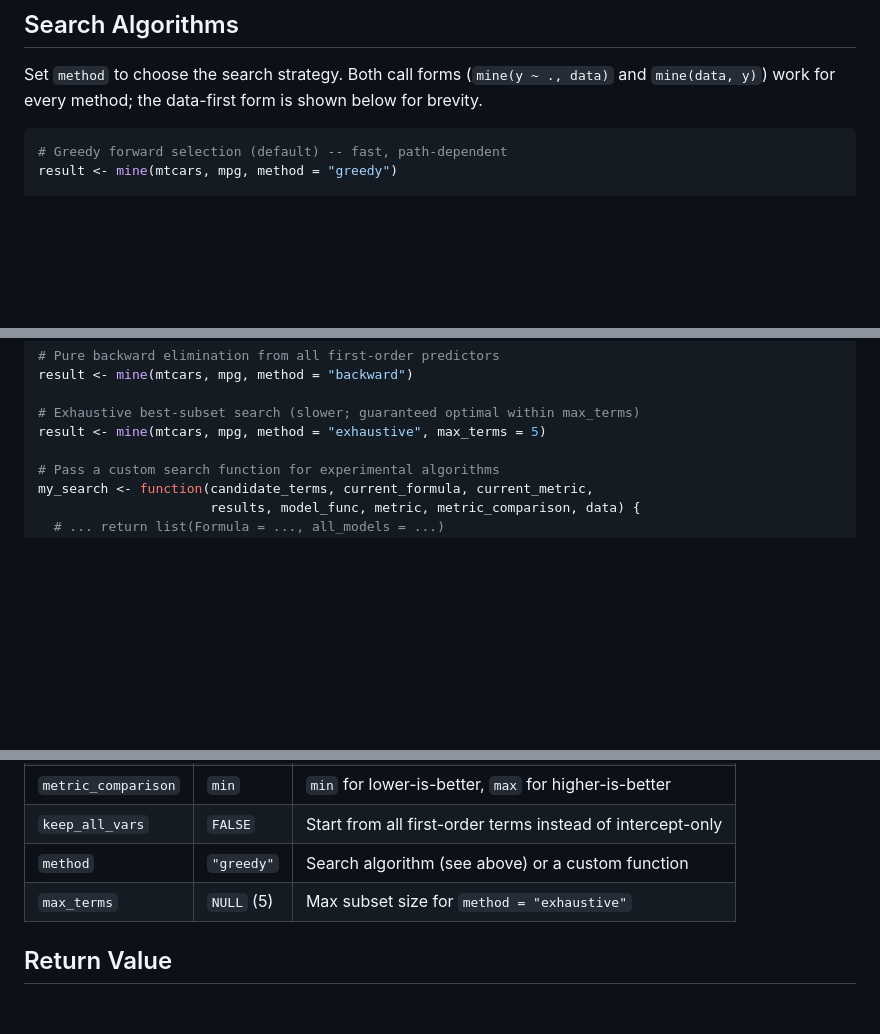
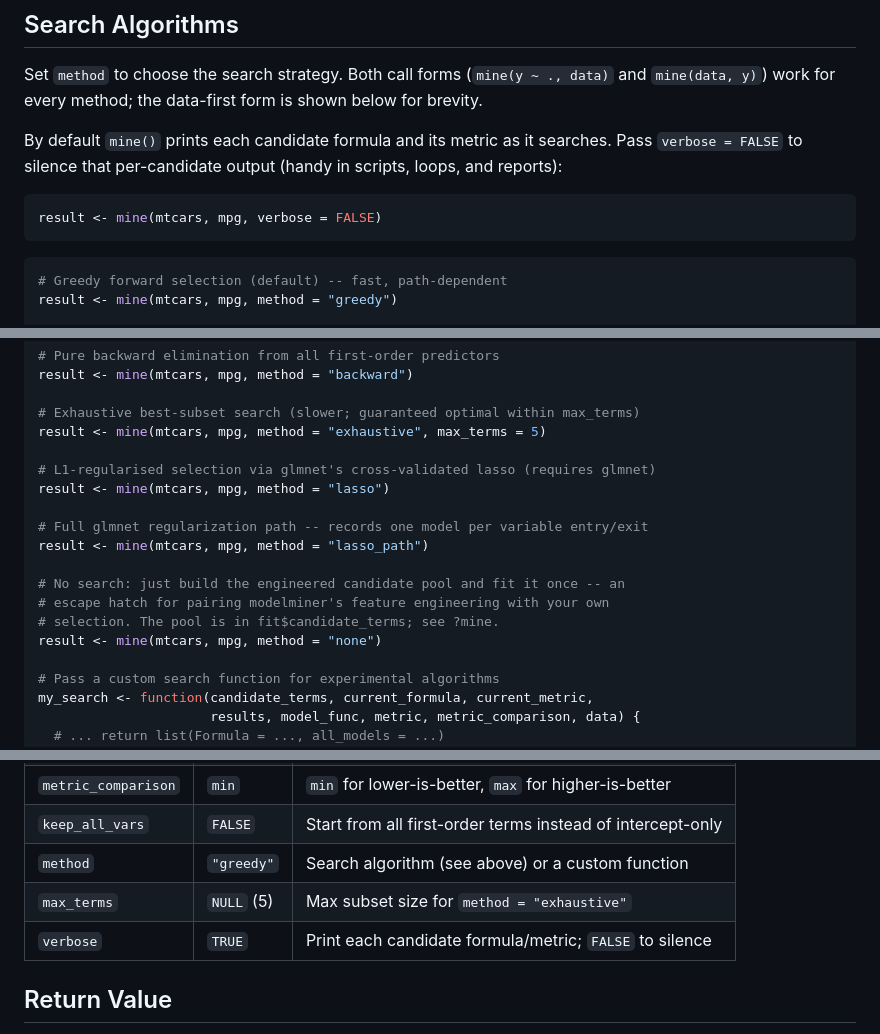
Before and after one commit to jesseabrandt/modelminer, a Markdown page: README.md, 3 parts joined by grey strips. Drawn GitHub-style; blank space fills up the shorter version.

Commit message:
docs(README): surface lasso/lasso_path/none methods + the verbose quiet switch
Paper-cuts from the stranger-test readiness probe (autonomous_work task 0043):
a cold reader found mine()'s "Search Algorithms" list omitted method = "lasso"
(and "lasso_path"/"none"), and that the per-candidate console output had no
quiet switch surfaced in the README.

- Search Algorithms: add the "lasso", "lasso_path", and "none" methods to the
  worked list (glmnet noted for the lasso pair; candidate_terms pointer for
  "none").
- Document the quiet switch: a note + example that `verbose = FALSE` silences
  per-candidate output, and a `verbose` row in the Key Arguments table.

Verified each added example runs (verbose=FALSE silent; lasso/lasso_path return
a $selector_fit; none returns $candidate_terms). README-only; no code change.

The probe's other modelminer finding -- the stale jesseabrandt/ install slug in
README + DESCRIPTION URL/BugReports -- is already fixed by open PR #11
(name-fix-org -> dev); not duplicated here to avoid a conflict.

Co-Authored-By: Claude Opus 4.8 (1M context) <noreply@anthropic.com>

````diff
--- a/README.md
+++ b/README.md
@@ -57,6 +57,14 @@ Set `method` to choose the search strategy. Both call forms
 (`mine(y ~ ., data)` and `mine(data, y)`) work for every method; the
 data-first form is shown below for brevity.
 
+By default `mine()` prints each candidate formula and its metric as it searches.
+Pass `verbose = FALSE` to silence that per-candidate output (handy in scripts,
+loops, and reports):
+
+```r
+result <- mine(mtcars, mpg, verbose = FALSE)
+```
+
 ```r
 # Greedy forward selection (default) -- fast, path-dependent
 result <- mine(mtcars, mpg, method = "greedy")
@@ -84,6 +92,17 @@ result <- mine(mtcars, mpg, method = "backward")
 
 # Exhaustive best-subset search (slower; guaranteed optimal within max_terms)
 result <- mine(mtcars, mpg, method = "exhaustive", max_terms = 5)
+
+# L1-regularised selection via glmnet's cross-validated lasso (requires glmnet)
+result <- mine(mtcars, mpg, method = "lasso")
+
+# Full glmnet regularization path -- records one model per variable entry/exit
+result <- mine(mtcars, mpg, method = "lasso_path")
+
+# No search: just build the engineered candidate pool and fit it once -- an
+# escape hatch for pairing modelminer's feature engineering with your own
+# selection. The pool is in fit$candidate_terms; see ?mine.
+result <- mine(mtcars, mpg, method = "none")
 
 # Pass a custom search function for experimental algorithms
 my_search <- function(candidate_terms, current_formula, current_metric,
@@ -203,6 +222,7 @@ cmp$details     # named list of full mine() results per config
 | `keep_all_vars`    | `FALSE`     | Start from all first-order terms instead of intercept-only|
 | `method`           | `"greedy"`  | Search algorithm (see above) or a custom function         |
 | `max_terms`        | `NULL` (5)  | Max subset size for `method = "exhaustive"`               |
+| `verbose`          | `TRUE`      | Print each candidate formula/metric; `FALSE` to silence   |
 
 ## Return Value
 
````
